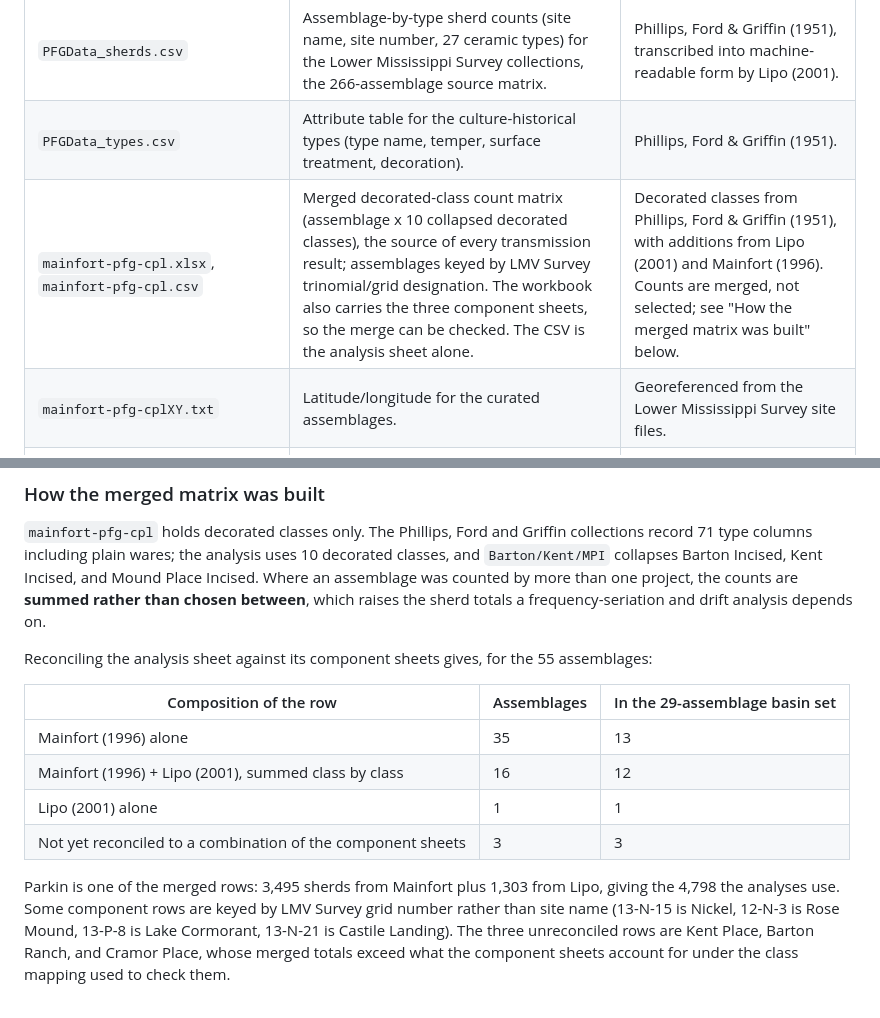
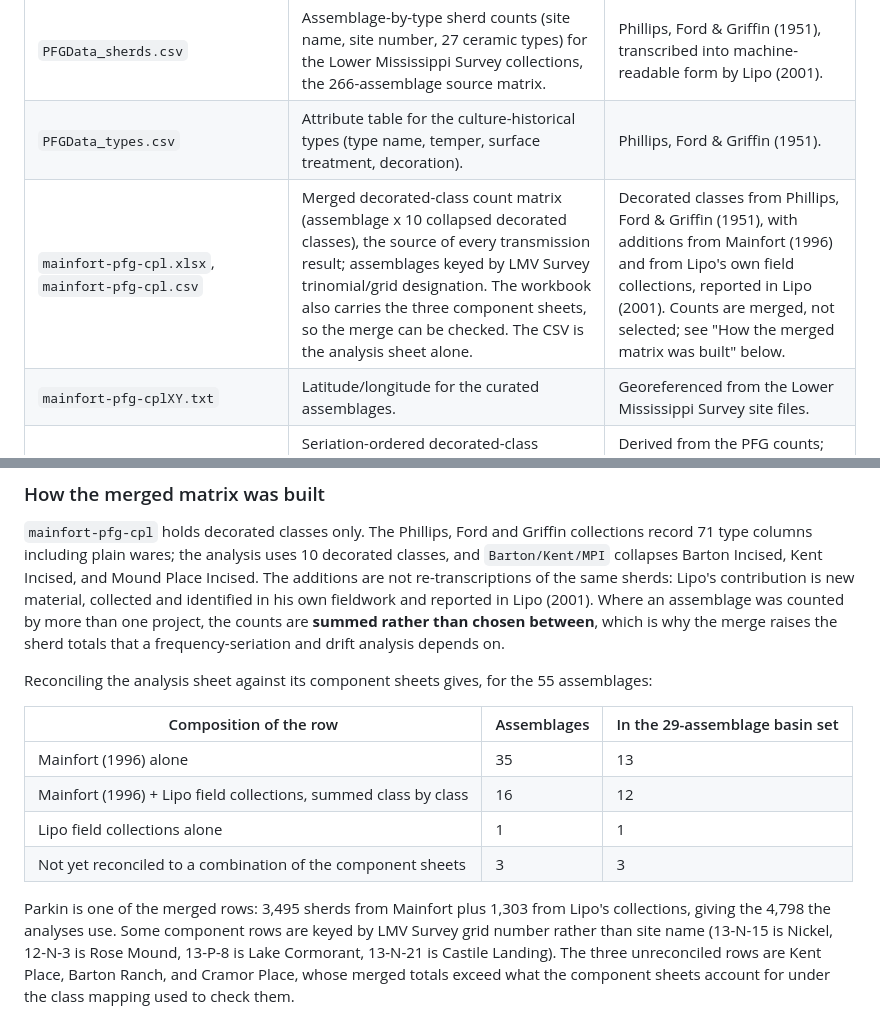
Before and after one commit to clipo/phases, a Markdown page: data/README.md, 2 parts joined by grey strips. GitHub-like rendering.

Commit message:
Lipo's counts are new field collections, not a re-transcription
Per the author: the CPL additions are sherds he collected and identified in his
own fieldwork, reported in Lipo (2001), which is why summing them with
Mainfort's counts raises sample sizes rather than double-counting the same
material.

Co-Authored-By: Claude Opus 5 (1M context) <noreply@anthropic.com>

```diff
--- a/data/README.md
+++ b/data/README.md
@@ -15,7 +15,7 @@ bibliographic entries for every source cited below are in
 |---|---|---|
 | `PFGData_sherds.csv` | Assemblage-by-type sherd counts (site name, site number, 27 ceramic types) for the Lower Mississippi Survey collections, the 266-assemblage source matrix. | Phillips, Ford & Griffin (1951), transcribed into machine-readable form by Lipo (2001). |
 | `PFGData_types.csv` | Attribute table for the culture-historical types (type name, temper, surface treatment, decoration). | Phillips, Ford & Griffin (1951). |
-| `mainfort-pfg-cpl.xlsx`, `mainfort-pfg-cpl.csv` | Merged decorated-class count matrix (assemblage x 10 collapsed decorated classes), the source of every transmission result; assemblages keyed by LMV Survey trinomial/grid designation. The workbook also carries the three component sheets, so the merge can be checked. The CSV is the analysis sheet alone. | Decorated classes from Phillips, Ford & Griffin (1951), with additions from Lipo (2001) and Mainfort (1996). Counts are merged, not selected; see "How the merged matrix was built" below. |
+| `mainfort-pfg-cpl.xlsx`, `mainfort-pfg-cpl.csv` | Merged decorated-class count matrix (assemblage x 10 collapsed decorated classes), the source of every transmission result; assemblages keyed by LMV Survey trinomial/grid designation. The workbook also carries the three component sheets, so the merge can be checked. The CSV is the analysis sheet alone. | Decorated classes from Phillips, Ford & Griffin (1951), with additions from Mainfort (1996) and from Lipo's own field collections, reported in Lipo (2001). Counts are merged, not selected; see "How the merged matrix was built" below. |
 | `mainfort-pfg-cplXY.txt` | Latitude/longitude for the curated assemblages. | Georeferenced from the Lower Mississippi Survey site files. |
 | `pfg-cpl-frequency.csv` | Seriation-ordered decorated-class frequency matrix (seriation number, assemblage, classes). | Derived from the PFG counts; ordering from frequency seriation (Lipo 2001). |
 | `williams1954_cmv_counts.tsv` | Southeast-Missouri (central-valley) decorated and plain type counts by site, with physiographic region, printed page, type, count, percent, and stated total. | Transcribed from the tables in Williams (1954). |
@@ -27,9 +27,12 @@ bibliographic entries for every source cited below are in
 `mainfort-pfg-cpl` holds decorated classes only. The Phillips, Ford and Griffin
 collections record 71 type columns including plain wares; the analysis uses 10
 decorated classes, and `Barton/Kent/MPI` collapses Barton Incised, Kent
-Incised, and Mound Place Incised. Where an assemblage was counted by more than
-one project, the counts are **summed rather than chosen between**, which raises
-the sherd totals a frequency-seriation and drift analysis depends on.
+Incised, and Mound Place Incised. The additions are not re-transcriptions
+of the same sherds: Lipo's contribution is new material, collected and
+identified in his own fieldwork and reported in Lipo (2001). Where an
+assemblage was counted by more than one project, the counts are **summed
+rather than chosen between**, which is why the merge raises the sherd totals
+that a frequency-seriation and drift analysis depends on.
 
 Reconciling the analysis sheet against its component sheets gives, for the 55
 assemblages:
@@ -37,12 +40,12 @@ assemblages:
 | Composition of the row | Assemblages | In the 29-assemblage basin set |
 |---|---|---|
 | Mainfort (1996) alone | 35 | 13 |
-| Mainfort (1996) + Lipo (2001), summed class by class | 16 | 12 |
-| Lipo (2001) alone | 1 | 1 |
+| Mainfort (1996) + Lipo field collections, summed class by class | 16 | 12 |
+| Lipo field collections alone | 1 | 1 |
 | Not yet reconciled to a combination of the component sheets | 3 | 3 |
 
 Parkin is one of the merged rows: 3,495 sherds from Mainfort plus 1,303 from
-Lipo, giving the 4,798 the analyses use. Some component rows are keyed by LMV
+Lipo's collections, giving the 4,798 the analyses use. Some component rows are keyed by LMV
 Survey grid number rather than site name (13-N-15 is Nickel, 12-N-3 is Rose
 Mound, 13-P-8 is Lake Cormorant, 13-N-21 is Castile Landing). The three
 unreconciled rows are Kent Place, Barton Ranch, and Cramor Place, whose merged
```
